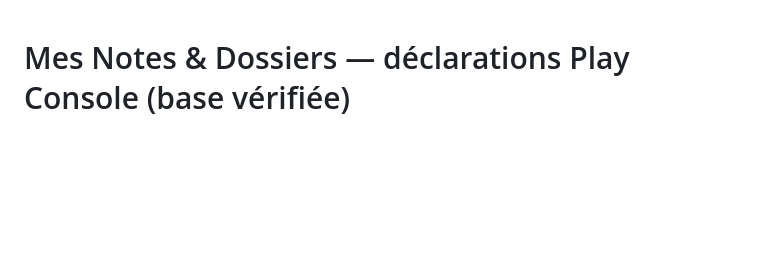
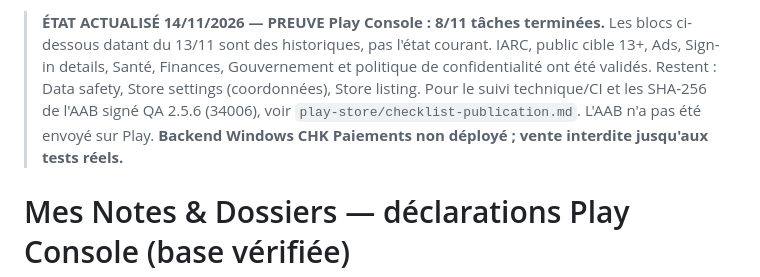
Before and after one commit to Chasmet/Bloc-note, a Markdown page: play-store/declarations-play-console-fr.md, the part around the change. Rendered like a GitHub page; blank space fills up the shorter version.

Commit message:
docs(play): distinguer état 8/11 actuel des déclarations historiques

```diff
--- a/play-store/declarations-play-console-fr.md
+++ b/play-store/declarations-play-console-fr.md
@@ -1,3 +1,5 @@
+> **ÉTAT ACTUALISÉ 14/11/2026 — PREUVE Play Console : 8/11 tâches terminées.** Les blocs ci-dessous datant du 13/11 sont des historiques, pas l'état courant. IARC, public cible 13+, Ads, Sign-in details, Santé, Finances, Gouvernement et politique de confidentialité ont été validés. Restent : Data safety, Store settings (coordonnées), Store listing. Pour le suivi technique/CI et les SHA-256 de l'AAB signé QA 2.5.6 (34006), voir `play-store/checklist-publication.md`. L'AAB n'a pas été envoyé sur Play. **Backend Windows CHK Paiements non déployé ; vente interdite jusqu'aux tests réels.**
+
 # Mes Notes & Dossiers — déclarations Play Console (base vérifiée)
 
 Éditeur : **Sync 30 Numérique**. Identifiant Play : `4976373584470422373`. Package **public** retenu : `com.sync30.mesnotesdossiers`. APK personnelle distincte `com.chk.blocnote` (ne pas modifier).
```
